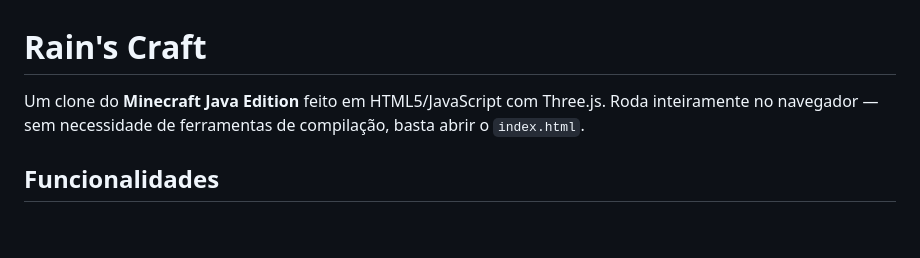
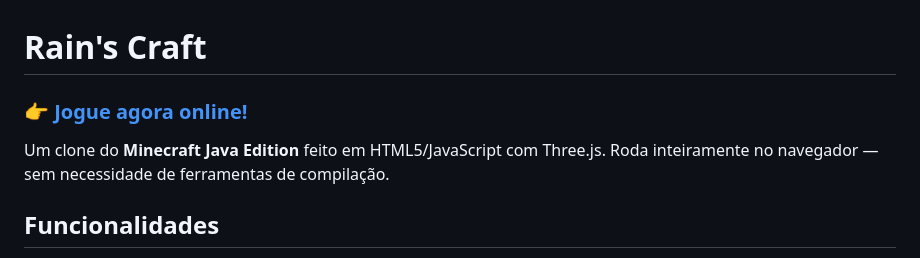
Before and after one commit to RainMT-dv/Rain-Craft, a Markdown page: README.md, the part around the change. Rendered like a GitHub page; blank space fills up the shorter version.

Commit message:
docs: add play online link to README

```diff
--- a/README.md
+++ b/README.md
@@ -1,6 +1,8 @@
 # Rain's Craft
 
-Um clone do **Minecraft Java Edition** feito em HTML5/JavaScript com Three.js. Roda inteiramente no navegador — sem necessidade de ferramentas de compilação, basta abrir o `index.html`.
+### 👉 [Jogue agora online!](https://rainmt-dv.github.io/Rain-Craft/)
+
+Um clone do **Minecraft Java Edition** feito em HTML5/JavaScript com Three.js. Roda inteiramente no navegador — sem necessidade de ferramentas de compilação.
 
 ## Funcionalidades
 
```
